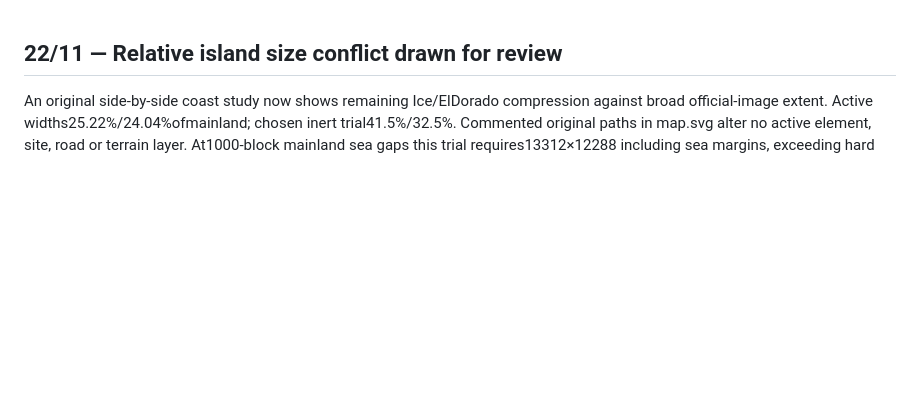
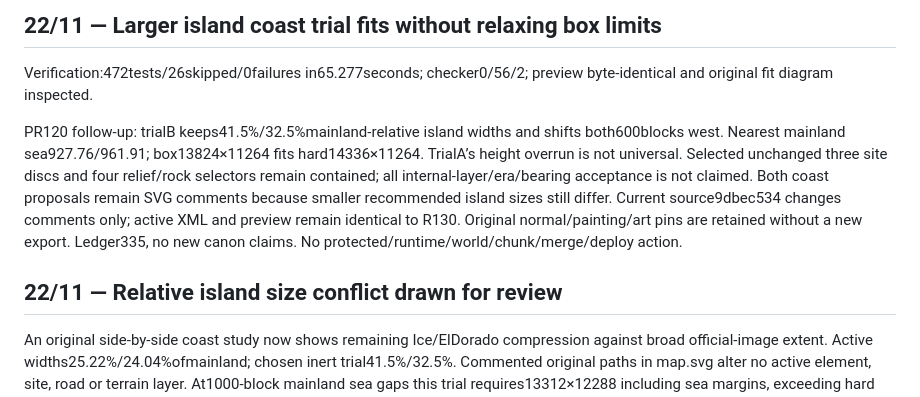
Before and after one commit to Yasuke2000/ocs-two-lives, a Markdown page: docs/HANDOFF.md, the part around the change. Drawn GitHub-style; blank space fills up the shorter version.

```diff
--- a/docs/HANDOFF.md
+++ b/docs/HANDOFF.md
@@ -1,3 +1,9 @@
+## 22/11 — Larger island coast trial fits without relaxing box limits
+
+Verification:472tests/26skipped/0failures in65.277seconds; checker0/56/2; preview byte-identical and original fit diagram inspected.
+
+PR120 follow-up: trialB keeps41.5%/32.5%mainland-relative island widths and shifts both600blocks west. Nearest mainland sea927.76/961.91; box13824×11264 fits hard14336×11264. TrialA’s height overrun is not universal. Selected unchanged three site discs and four relief/rock selectors remain contained; all internal-layer/era/bearing acceptance is not claimed. Both coast proposals remain SVG comments because smaller recommended island sizes still differ. Current source9dbec534 changes comments only; active XML and preview remain identical to R130. Original normal/painting/art pins are retained without a new export. Ledger335, no new canon claims. No protected/runtime/world/chunk/merge/deploy action.
+
 ## 22/11 — Relative island size conflict drawn for review
 
 An original side-by-side coast study now shows remaining Ice/ElDorado compression against broad official-image extent. Active widths25.22%/24.04%ofmainland; chosen inert trial41.5%/32.5%. Commented original paths in map.svg alter no active element, site, road or terrain layer. At1000-block mainland sea gaps this trial requires13312×12288 including sea margins, exceeding hard height11264 by1024. This does not prove every rearrangement impossible. See world/island-proportion-review.md. Fresh checker0errors/56relations/2standingwarnings; preview byte-identical and inspected. Required gate472tests/26skipped/0failures65.313seconds. Ledger335; no duplicated canon dimensions. Original R130 normal export and existing painting/art are adopted for identical active geometry; their original hashes remain. No protected/runtime/world/chunk/merge/deploy action.
```
Also changed, not shown: world/island-proportion-review.md (+27 -1 lines), world/regions.md (+1 -1 lines), world/island-proportion-fit.png (added), 5 other files.
